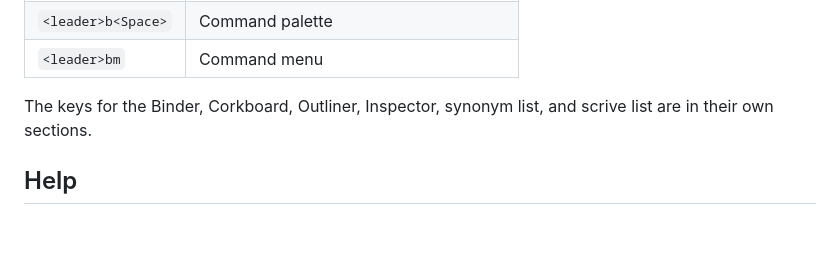
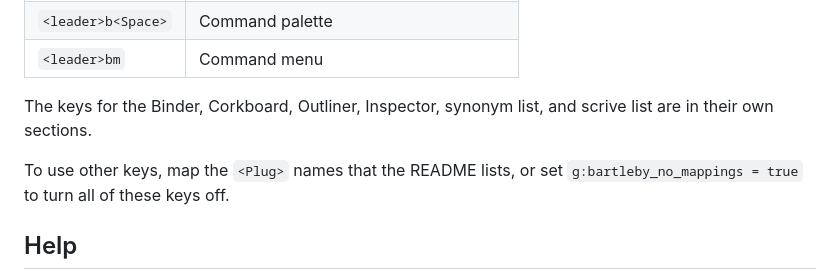
Before and after one commit to Galvarcus/bartleby, a Markdown page: Users_Guide.md, the part around the change. GitHub-like rendering; blank space fills up the shorter version.

```diff
--- a/Users_Guide.md
+++ b/Users_Guide.md
@@ -546,6 +546,9 @@ These keys work in any document:
 The keys for the Binder, Corkboard, Outliner, Inspector, synonym list,
 and scrive list are in their own sections.
 
+To use other keys, map the `<Plug>` names that the README lists, or set
+`g:bartleby_no_mappings = true` to turn all of these keys off.
+
 ## Help
 
 Press `?` in the Binder, Corkboard, Outliner, scrive list, or synonym
```
Also changed, not shown: README.md (+18 -14 lines), doc/SW_Development_Checklist.md (+2 -2 lines).
